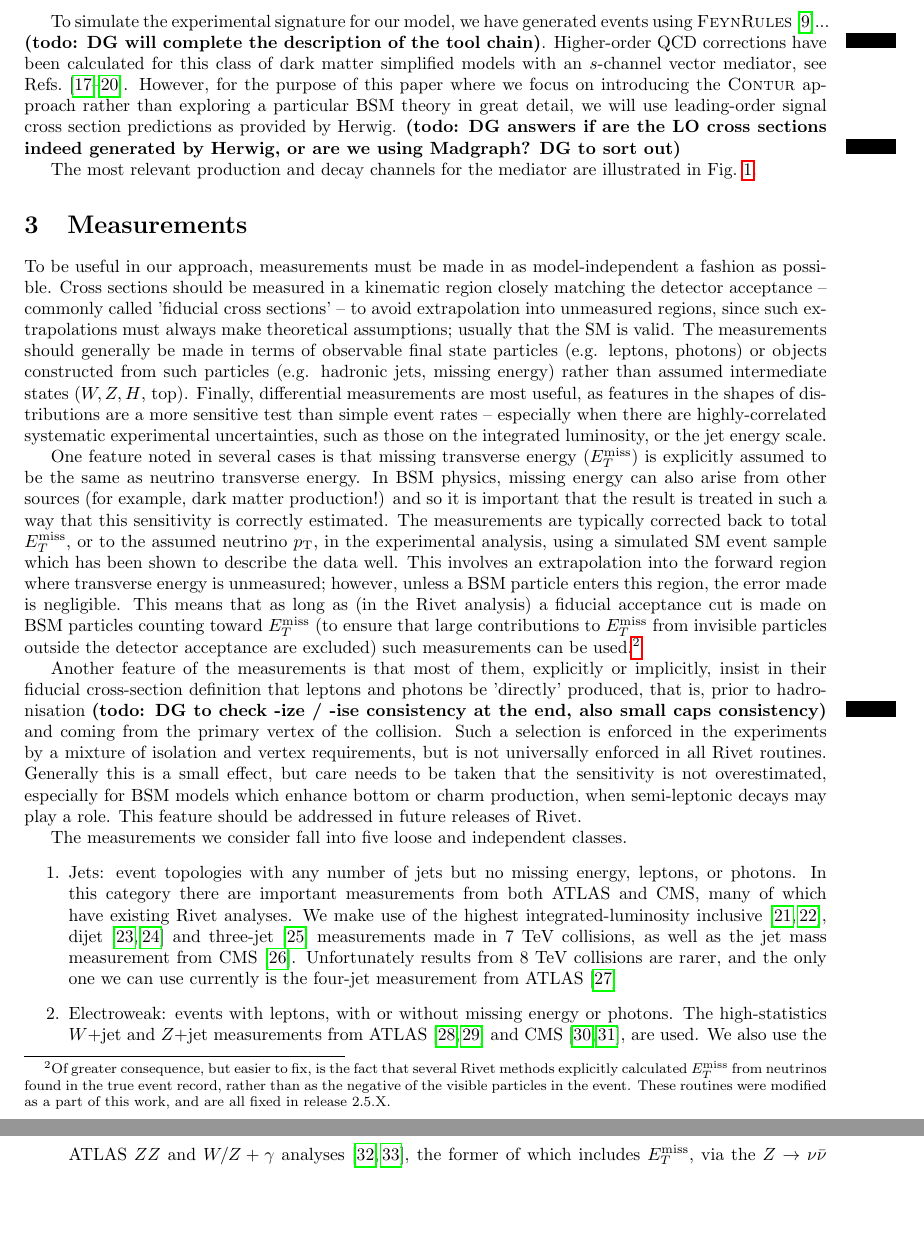
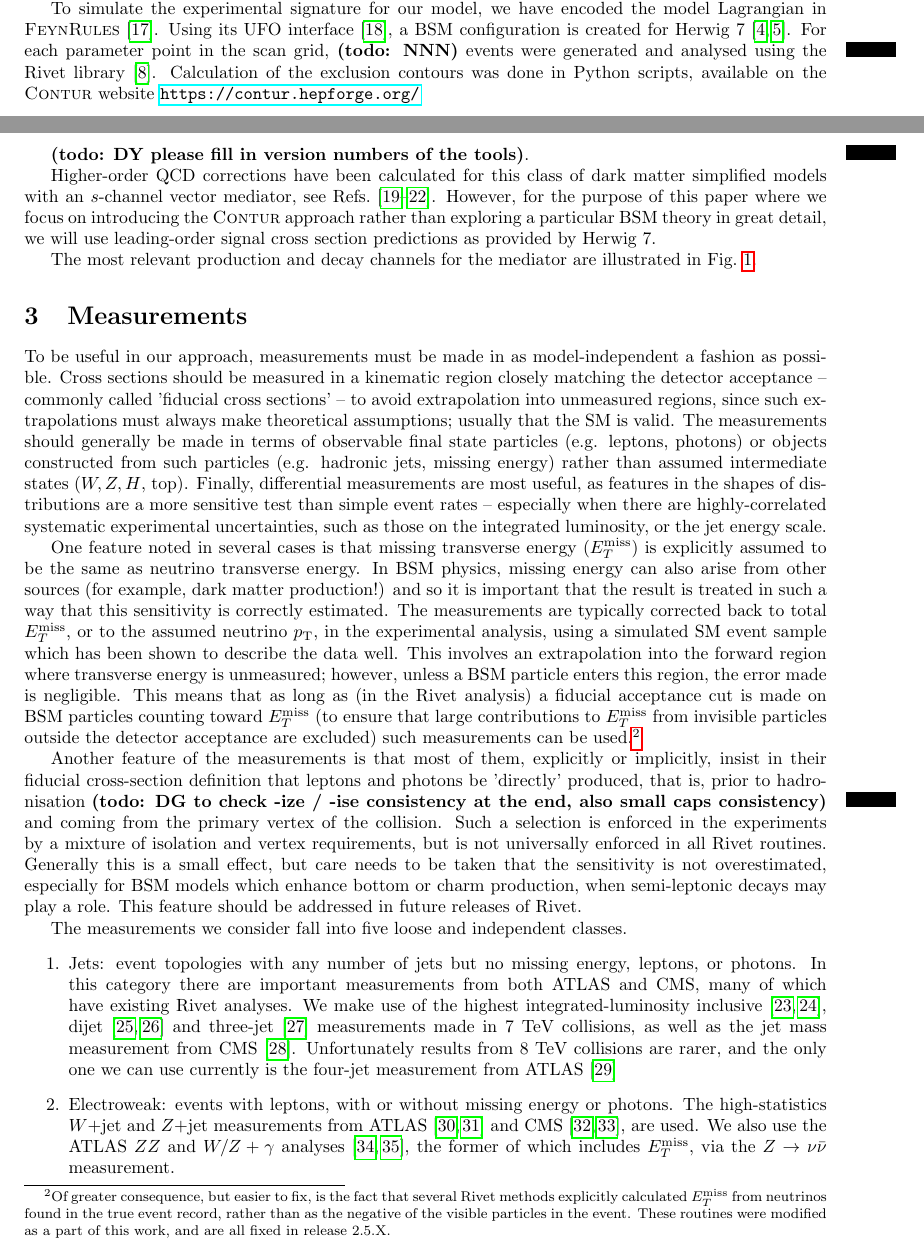
Before and after one commit to hsaunders1904/MScContur, a LaTeX paper (Paper/simple.tex): two parts of pages 4 and 6 of 21 before the commit and two parts of pages 3 and 4 of 22 after it, joined at a grey line, cut so that both start at the same text, the shorter picture padded with empty space. Compiled offline with pdfLaTeX.

Commit message:
first attempt tool section, minor adjustments

```diff
--- a/Paper/simple.tex
+++ b/Paper/simple.tex
@@ -173,10 +173,15 @@ and exclude dark matter and mediator masses of up to about 500~GeV and 1.5~TeV,
 model re-interpretations of LHC searches as presented in, e.g.,  Refs.~\cite{Kahlhoefer:2015bea, Heisig:2015ira}. Searches for dijet resonances from
 mediator production and decay can place further strong constraints on the dark matter simplified model as demonstrated in Refs.~\cite{Chala:2015ama,Fairbairn:2016iuf}.
 
-To simulate the experimental signature for our model, we have generated events using \textsc{FeynRules}~\cite{Alloul:2013bka}...
-\todo{DG will complete the description of the tool chain}. Higher-order QCD corrections have been calculated for this class of dark matter simplified models
+To simulate the experimental signature for our model, we have encoded the model Lagrangian in \textsc{FeynRules}~\cite{Alloul:2013bka}. Using its UFO interface~\cite{Degrande:2011ua},
+a BSM configuration is created for Herwig~7~\cite{Bellm:2015jjp,Bahr:2008pv}. For each parameter point in the scan grid, \todo{NNN} events were generated and analysed using the
+ \rivet library~\cite{Buckley:2010ar}. Calculation of the exclusion contours was done in Python scripts, available on the \Contur website \url{https://contur.hepforge.org/}
+
+\todo{DY please fill in version numbers of the tools}.
+
+Higher-order QCD corrections have been calculated for this class of dark matter simplified models
 with an $s$-channel vector mediator, see Refs.~\cite{Fox:2012ru,Haisch:2013ata,Backovic:2015soa,Neubert:2015fka}. However, for the purpose of this paper where we focus on introducing the \Contur approach rather than exploring
-a particular BSM theory in great detail, we will use leading-order signal cross section predictions as provided by Herwig. \todo{DG answers if are the LO cross sections indeed generated by Herwig, or are we using Madgraph? DG to sort out}
+a particular BSM theory in great detail, we will use leading-order signal cross section predictions as provided by Herwig 7.
 
 The most relevant production and decay channels for the mediator are illustrated in Fig.~\ref{fig:feyndia}.
 
@@ -193,7 +198,7 @@ The most relevant production and decay channels for the mediator are illustrated
 \subfloat[\label{fig:plusV}]{
 \includegraphics[width=0.5\textwidth]{images/feyndia/vec_dm_weak.pdf}
 }
-\caption{Feynman diagrams introduced by the simplified model at leading order. (a) $s$-channel production followed by decay to quarks or to DM, (b) associated jet production (c) associated gauge-boson production.}\label{fig:feyndia}
+\caption{Relevant Feynman diagrams introduced by the simplified model at leading order. (a) $s$-channel production followed by decay to quarks or to DM, (b) associated jet production (c) associated gauge-boson production.}\label{fig:feyndia}
 \end{figure}
 
 
```
Also changed, not shown: Paper/simple.bib (line endings or trailing spaces), Paper/simple.tex (6 more changed lines).
